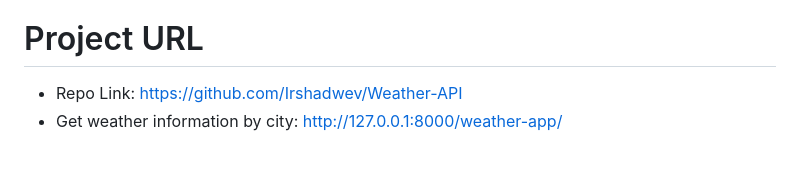
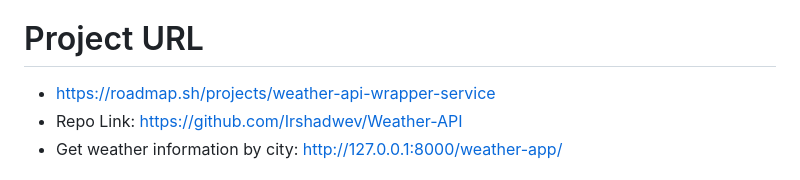
Before and after one commit to Irshadwev/Weather-API, a Markdown page: README.md, the part around the change. GitHub-like rendering.

Commit message:
Add project URL to README

```diff
--- a/README.md
+++ b/README.md
@@ -18,6 +18,7 @@ The project also uses Redis caching to reduce repeated requests to the external
 * Responsive frontend design
 
 # Project URL
+* https://roadmap.sh/projects/weather-api-wrapper-service
 * Repo Link: https://github.com/Irshadwev/Weather-API
 * Get weather information by city: http://127.0.0.1:8000/weather-app/
 
```
